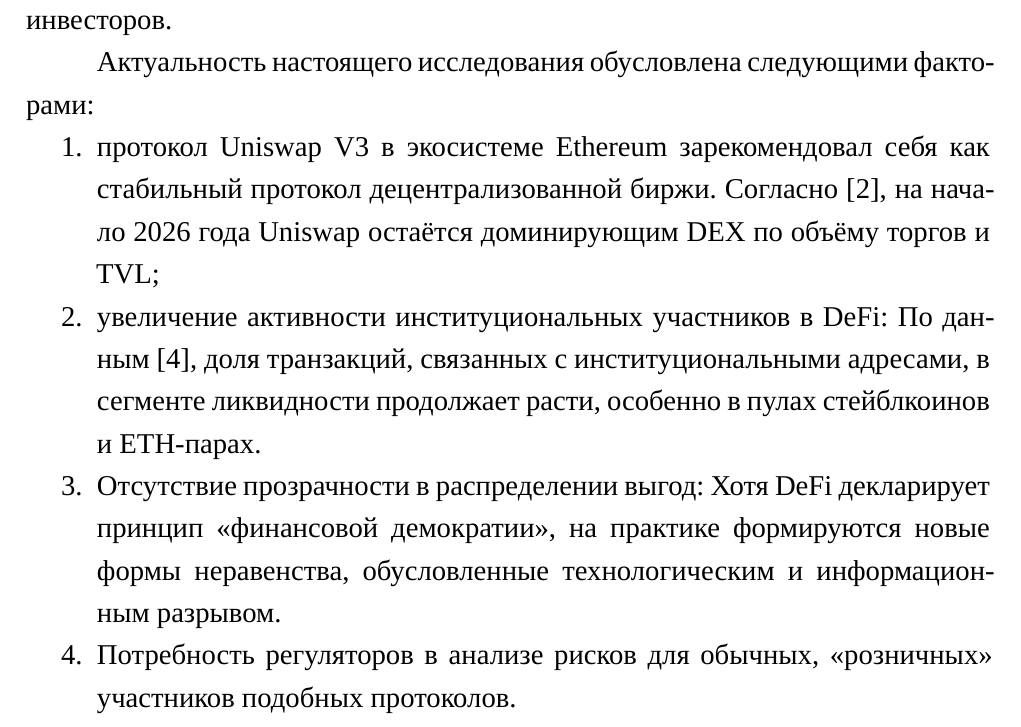
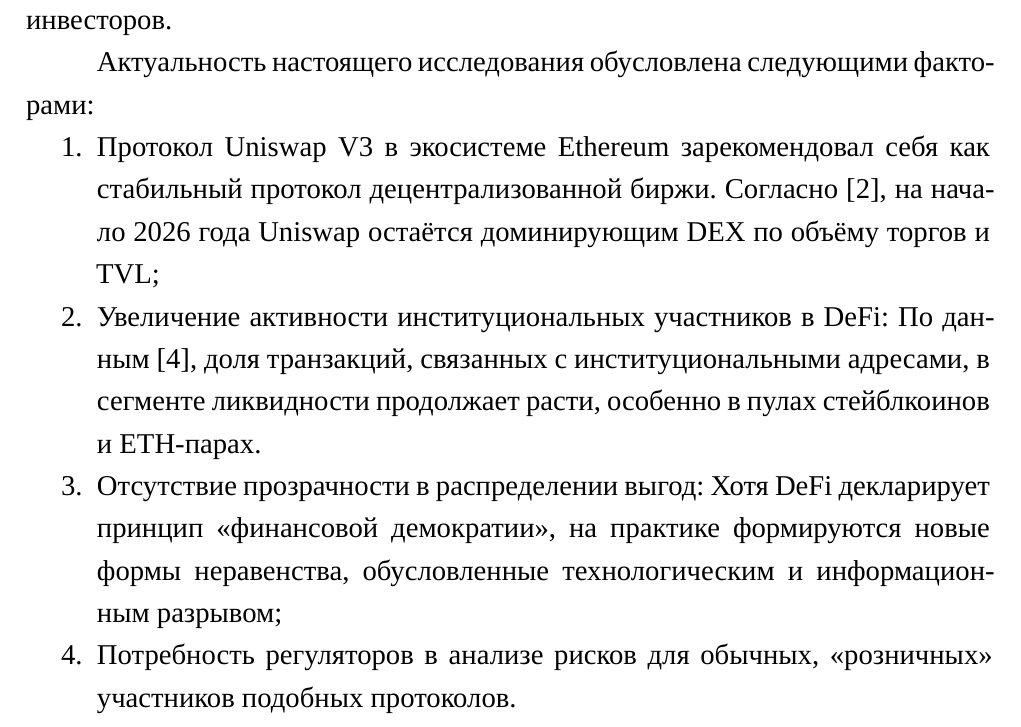
Before and after one commit to stryukovsky/go-backend-learn, a LaTeX thesis (latex/diploma.tex, which reads latex/chapters/introduction.tex): part of page 5 of 37, cut so that both start at the same text. Compiled offline with XeLaTeX.

Commit message:
chore(diploma): WIP fixes on introduction

```diff
--- a/latex/chapters/introduction.tex
+++ b/latex/chapters/introduction.tex
@@ -34,9 +34,9 @@
 Актуальность настоящего исследования обусловлена следующими факторами:
 
 \begin{enumerate}
-	\item протокол Uniswap V3 в экосистеме Ethereum зарекомендовал себя как стабильный протокол децентрализованной биржи. Согласно \cite{defillama_dex_metrics}, на начало 2026 года Uniswap остаётся доминирующим DEX по объёму торгов и TVL;
-	\item увеличение активности институциональных участников в DeFi: По данным \cite{mexc_eth_reserves}, доля транзакций, связанных с институциональными адресами, в сегменте ликвидности продолжает расти, особенно в пулах стейблкоинов и ETH-парах.
-	\item Отсутствие прозрачности в распределении выгод: Хотя DeFi декларирует принцип <<финансовой демократии>>, на практике формируются новые формы неравенства, обусловленные технологическим и информационным разрывом.
+	\item Протокол Uniswap V3 в экосистеме Ethereum зарекомендовал себя как стабильный протокол децентрализованной биржи. Согласно \cite{defillama_dex_metrics}, на начало 2026 года Uniswap остаётся доминирующим DEX по объёму торгов и TVL;
+	\item Увеличение активности институциональных участников в DeFi: По данным \cite{mexc_eth_reserves}, доля транзакций, связанных с институциональными адресами, в сегменте ликвидности продолжает расти, особенно в пулах стейблкоинов и ETH-парах.
+	\item Отсутствие прозрачности в распределении выгод: Хотя DeFi декларирует принцип <<финансовой демократии>>, на практике формируются новые формы неравенства, обусловленные технологическим и информационным разрывом;
 	\item Потребность регуляторов в анализе рисков для обычных, <<розничных>> участников подобных протоколов.
 \end{enumerate}
 
```
